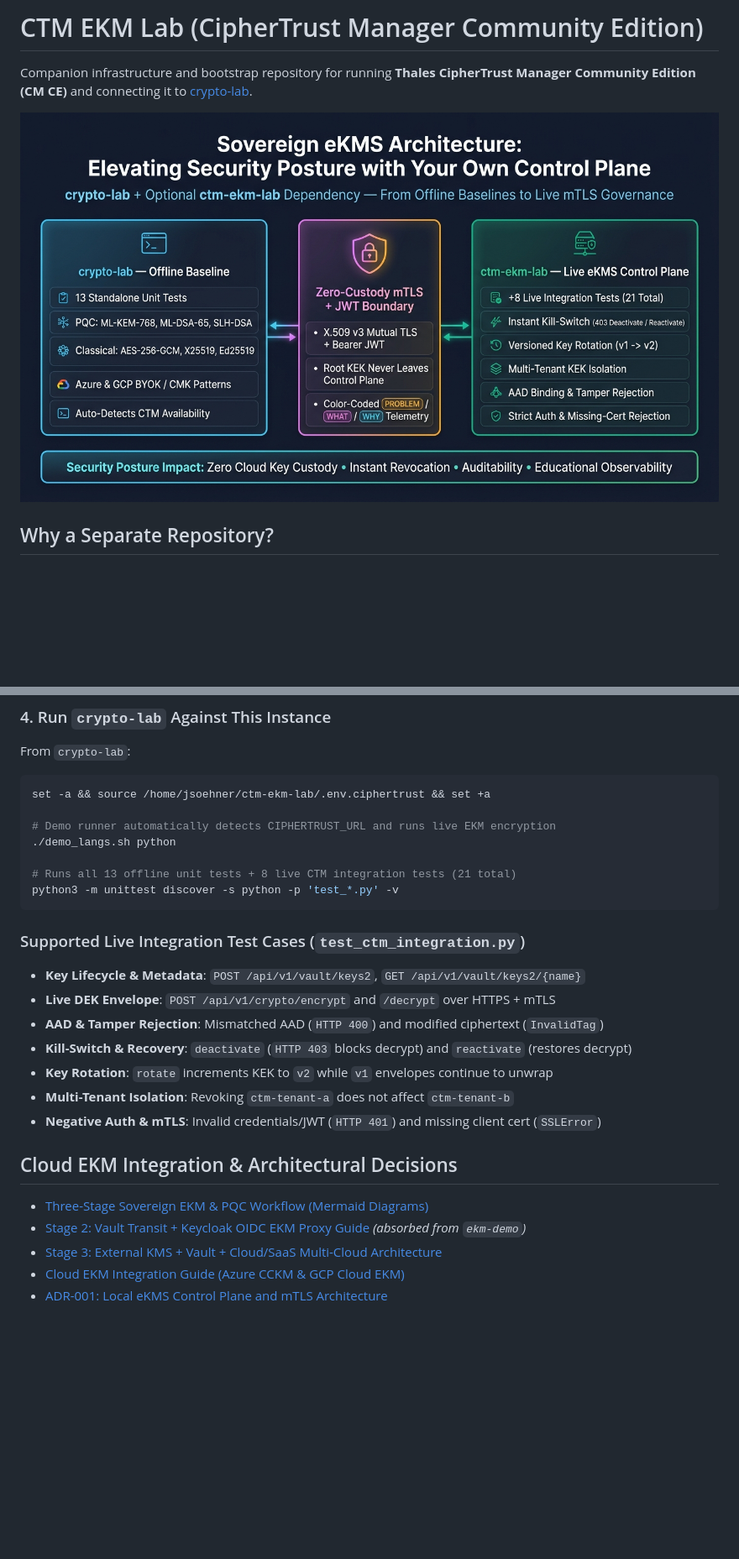
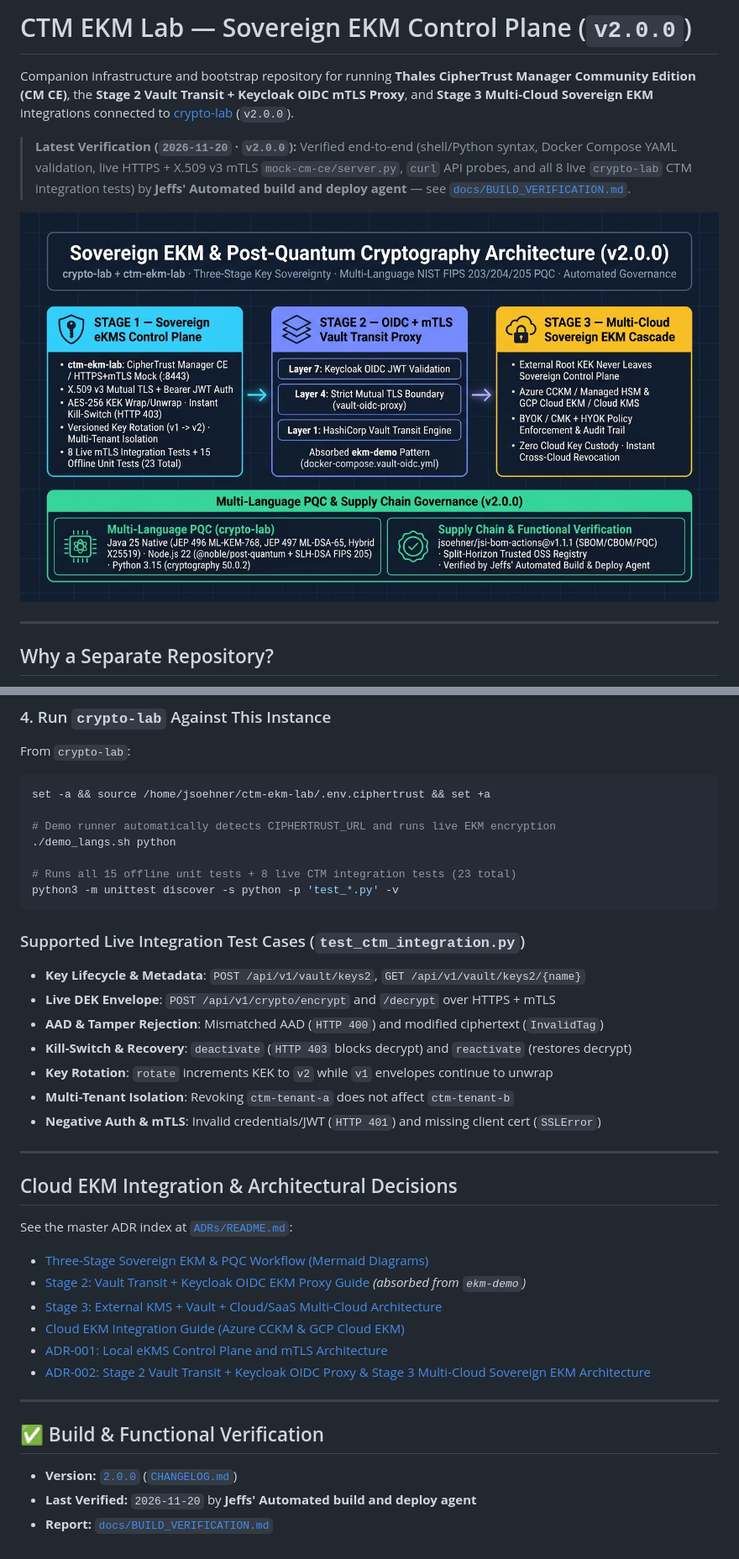
Before and after one commit to jsoehner/ctm-ekm-lab, a Markdown page: README.md, 2 parts joined by grey strips. Shown at 84% size. GitHub-like rendering; pictures changed too: docs/assets/ekms-control-plane-infographic.jpg; blank space fills up the shorter version.

````diff
--- a/README.md
+++ b/README.md
@@ -1,8 +1,12 @@
-# CTM EKM Lab (CipherTrust Manager Community Edition)
+# CTM EKM Lab — Sovereign EKM Control Plane (`v2.0.0`)
 
-Companion infrastructure and bootstrap repository for running **Thales CipherTrust Manager Community Edition (CM CE)** and connecting it to [crypto-lab](https://github.com/jsoehner/crypto-lab).
+Companion infrastructure and bootstrap repository for running **Thales CipherTrust Manager Community Edition (CM CE)**, the **Stage 2 Vault Transit + Keycloak OIDC mTLS Proxy**, and **Stage 3 Multi-Cloud Sovereign EKM** integrations connected to [crypto-lab](https://github.com/jsoehner/crypto-lab) (`v2.0.0`).
 
-![Sovereign eKMS Control Plane: crypto-lab + ctm-ekm-lab](docs/assets/ekms-control-plane-infographic.jpg)
+> **Latest Verification (`2026-11-20` · `v2.0.0`):** Verified end-to-end (shell/Python syntax, Docker Compose YAML validation, live HTTPS + X.509 v3 mTLS `mock-cm-ce/server.py`, `curl` API probes, and all 8 live `crypto-lab` CTM integration tests) by **Jeffs' Automated build and deploy agent** — see [`docs/BUILD_VERIFICATION.md`](docs/BUILD_VERIFICATION.md).
+
+![Sovereign EKM & Post-Quantum Cryptography Architecture (v2.0.0)](docs/assets/ekms-control-plane-infographic.jpg)
+
+---
 
 ## Why a Separate Repository?
 
@@ -52,7 +85,7 @@ set -a && source /home/jsoehner/ctm-ekm-lab/.env.ciphertrust && set +a
 # Demo runner automatically detects CIPHERTRUST_URL and runs live EKM encryption
 ./demo_langs.sh python
 
-# Runs all 13 offline unit tests + 8 live CTM integration tests (21 total)
+# Runs all 15 offline unit tests + 8 live CTM integration tests (23 total)
 python3 -m unittest discover -s python -p 'test_*.py' -v
 ```
 
@@ -65,9 +98,23 @@ python3 -m unittest discover -s python -p 'test_*.py' -v
 - **Multi-Tenant Isolation**: Revoking `ctm-tenant-a` does not affect `ctm-tenant-b`
 - **Negative Auth & mTLS**: Invalid credentials/JWT (`HTTP 401`) and missing client cert (`SSLError`)
 
+---
+
 ## Cloud EKM Integration & Architectural Decisions
+
+See the master ADR index at [`ADRs/README.md`](ADRs/README.md):
+
 - [Three-Stage Sovereign EKM & PQC Workflow (Mermaid Diagrams)](https://github.com/jsoehner/crypto-lab/blob/main/docs/security/THREE_STAGE_EKM_WORKFLOW.md)
 - [Stage 2: Vault Transit + Keycloak OIDC EKM Proxy Guide](docs/vault-oidc-ekm-guide.md) *(absorbed from `ekm-demo`)*
 - [Stage 3: External KMS + Vault + Cloud/SaaS Multi-Cloud Architecture](docs/stage3-multi-cloud-architecture.md)
 - [Cloud EKM Integration Guide (Azure CCKM & GCP Cloud EKM)](docs/azure-gcp-ekm-integration.md)
 - [ADR-001: Local eKMS Control Plane and mTLS Architecture](ADRs/001-local-ekm-control-plane-and-mtls-architecture.md)
+- [ADR-002: Stage 2 Vault Transit + Keycloak OIDC Proxy & Stage 3 Multi-Cloud Sovereign EKM Architecture](ADRs/002-stage2-vault-oidc-proxy-and-stage3-multicloud-ekm.md)
+
+---
+
+## ✅ Build & Functional Verification
+
+- **Version:** [`2.0.0`](VERSION) ([`CHANGELOG.md`](CHANGELOG.md))
+- **Last Verified:** `2026-11-20` by **Jeffs' Automated build and deploy agent**
+- **Report:** [`docs/BUILD_VERIFICATION.md`](docs/BUILD_VERIFICATION.md)
````
Also changed, not shown: other parts of README.md (+30 -1 lines), ADRs/002-stage2-vault-oidc-proxy-and-stage3-multicloud-ekm.md (added, +47 -0 lines), ADRs/README.md (added, +8 -0 lines), CHANGELOG.md (added, +30 -0 lines), docs/BUILD_VERIFICATION.md (added, +63 -0 lines), 2 other files.
